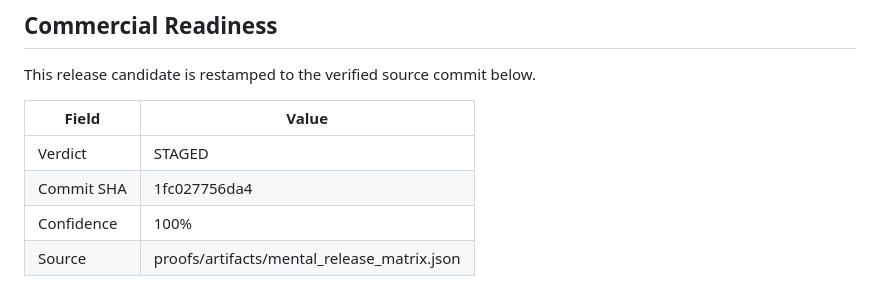
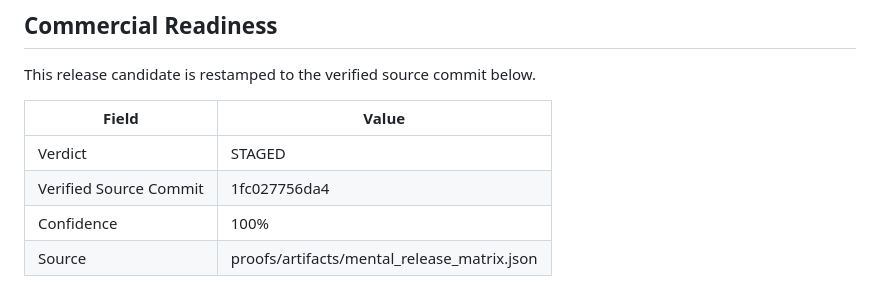
Before and after one commit to Zer0pa/ZPE-Mental, a Markdown page: README.md, the part around the change. Drawn GitHub-style.

Commit message:
Clarify verified source commit label

```diff
--- a/README.md
+++ b/README.md
@@ -38,7 +38,7 @@ This release candidate is restamped to the verified source commit below.
 | Field | Value |
 |-------|-------|
 | Verdict | STAGED |
-| Commit SHA | 1fc027756da4 |
+| Verified Source Commit | 1fc027756da4 |
 | Confidence | 100% |
 | Source | proofs/artifacts/mental_release_matrix.json |
 
```
